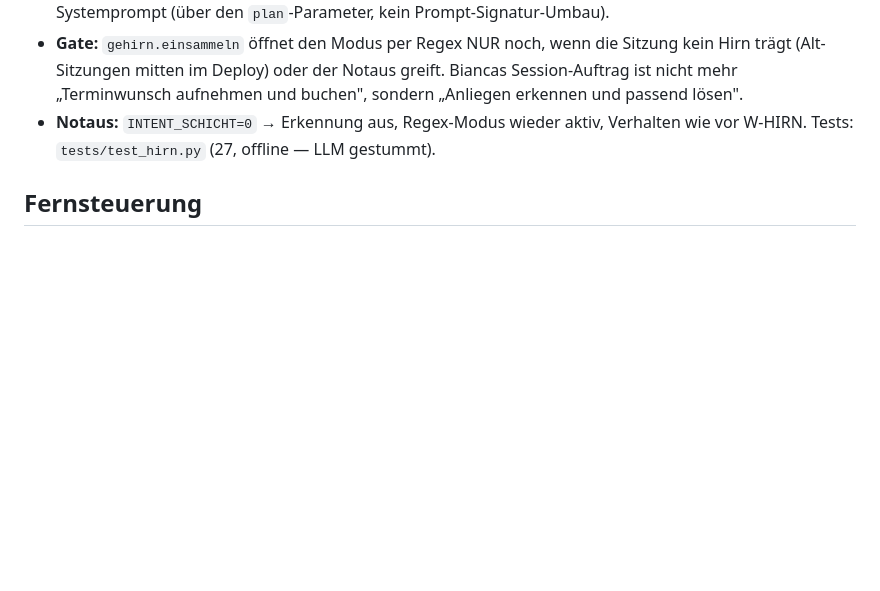
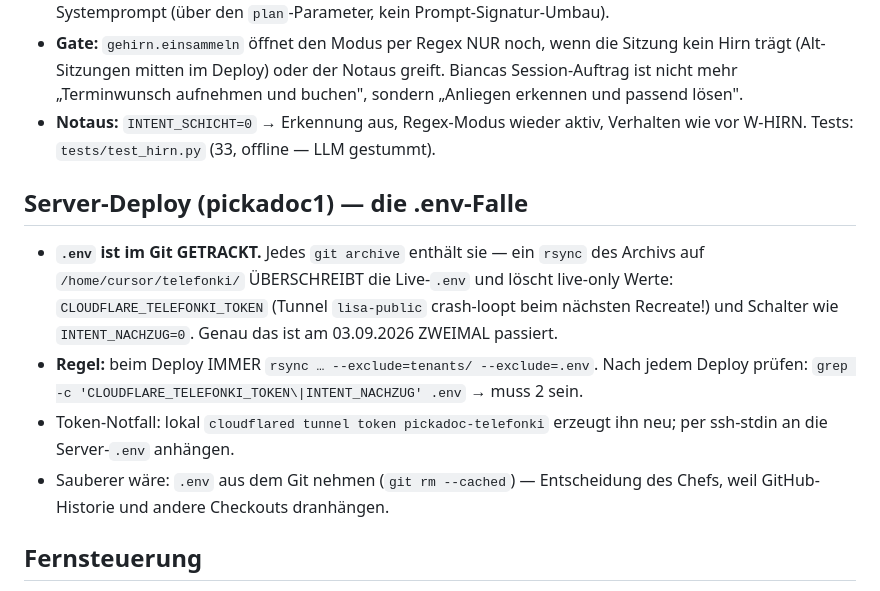
Before and after one commit to Dr-Petsas/bianca-and-lisa, a Markdown page: AGENTS.md, the part around the change. Rendered like a GitHub page; blank space fills up the shorter version.

Commit message:
AGENTS: Server-Deploy-Regel - .env nie per rsync ueberschreiben (Token-Falle 03.09.)
Co-authored-by: Cursor <cursoragent@cursor.com>

```diff
--- a/AGENTS.md
+++ b/AGENTS.md
@@ -1369,8 +1369,23 @@ Routen und Ports sind unangetastet.
   Notaus greift. Biancas Session-Auftrag ist nicht mehr „Terminwunsch
   aufnehmen und buchen", sondern „Anliegen erkennen und passend lösen".
 - **Notaus:** `INTENT_SCHICHT=0` → Erkennung aus, Regex-Modus wieder aktiv,
-  Verhalten wie vor W-HIRN. Tests: `tests/test_hirn.py` (27, offline —
+  Verhalten wie vor W-HIRN. Tests: `tests/test_hirn.py` (33, offline —
   LLM gestummt).
+
+## Server-Deploy (pickadoc1) — die .env-Falle
+
+- **`.env` ist im Git GETRACKT.** Jedes `git archive` enthält sie — ein
+  `rsync` des Archivs auf `/home/cursor/telefonki/` ÜBERSCHREIBT die
+  Live-`.env` und löscht live-only Werte: `CLOUDFLARE_TELEFONKI_TOKEN`
+  (Tunnel `lisa-public` crash-loopt beim nächsten Recreate!) und Schalter
+  wie `INTENT_NACHZUG=0`. Genau das ist am 03.09.2026 ZWEIMAL passiert.
+- **Regel:** beim Deploy IMMER `rsync … --exclude=tenants/ --exclude=.env`.
+  Nach jedem Deploy prüfen:
+  `grep -c 'CLOUDFLARE_TELEFONKI_TOKEN\|INTENT_NACHZUG' .env` → muss 2 sein.
+- Token-Notfall: lokal `cloudflared tunnel token pickadoc-telefonki`
+  erzeugt ihn neu; per ssh-stdin an die Server-`.env` anhängen.
+- Sauberer wäre: `.env` aus dem Git nehmen (`git rm --cached`) — Entscheidung
+  des Chefs, weil GitHub-Historie und andere Checkouts dranhängen.
 
 ## Fernsteuerung
 
```
